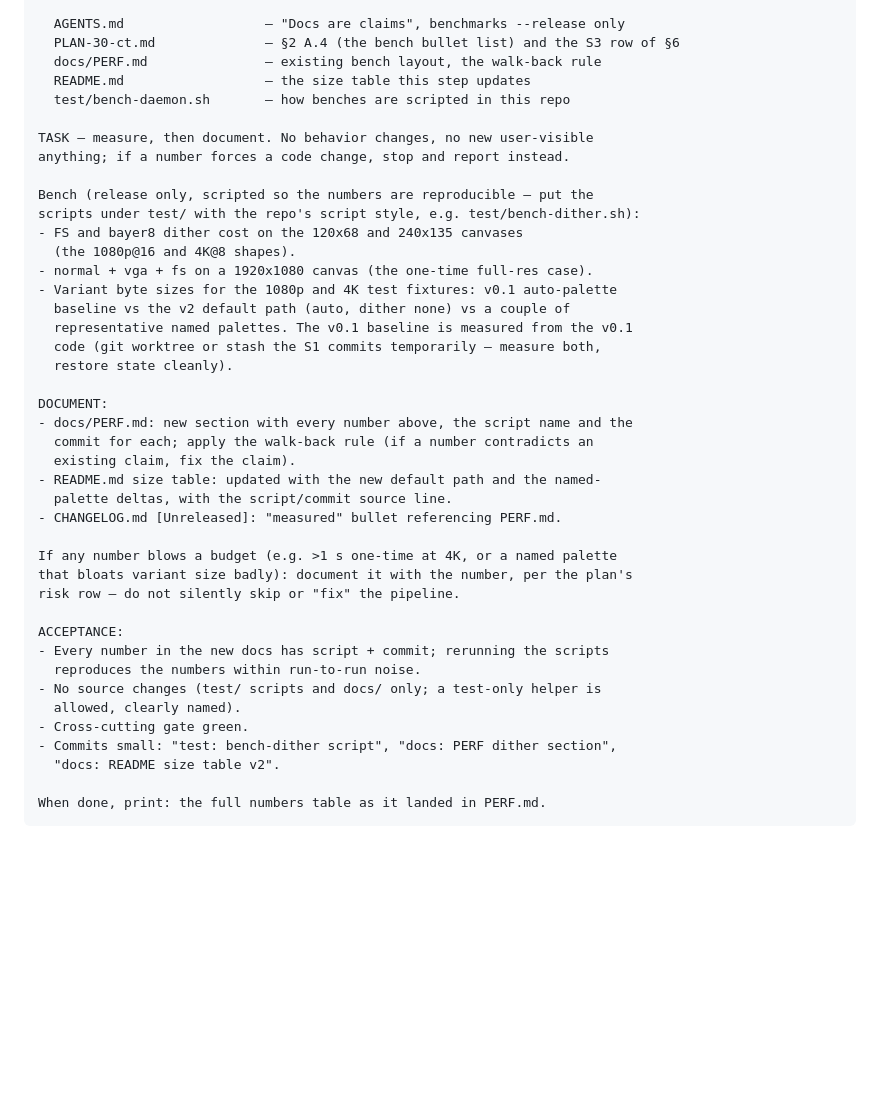
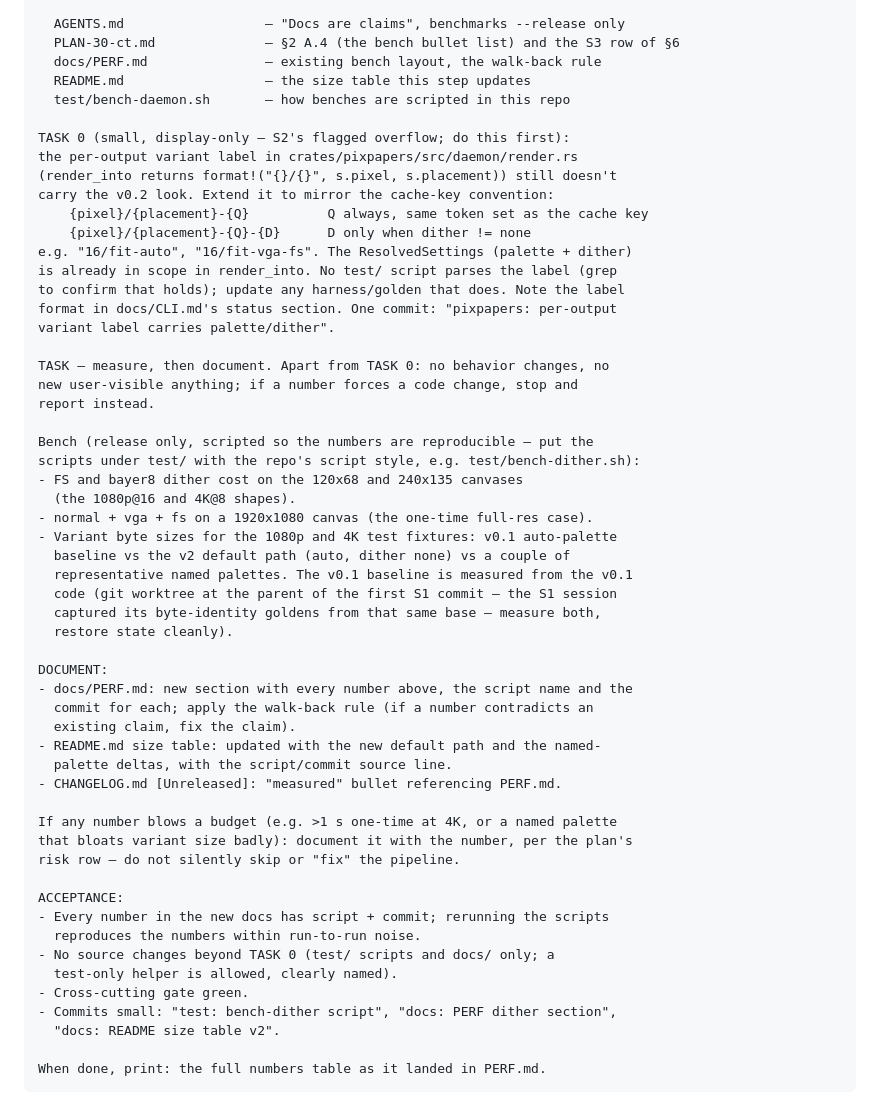
Before and after one commit to lariocpt/pixelated-papers, a Markdown page: SESSION-PROMPTS.md, the part around the change. Rendered like a GitHub page; blank space fills up the shorter version.

Commit message:
plan: S3 prompt gains TASK 0 — per-output variant label carries palette/dither
S2 flagged the label (daemon/render.rs: format!("{}/{}", pixel, placement))
as its remaining overflow. It's display-only, ResolvedSettings is already in
scope, and no test/ script parses it (grepped) — so S3 closes it first,
then benches. Also pin the v0.1 baseline base: the parent of the first S1
commit (same worktree base S1 used for its byte-identity goldens).

```diff
--- a/SESSION-PROMPTS.md
+++ b/SESSION-PROMPTS.md
@@ -171,8 +171,21 @@ and S2 (CLI) are merged. Before starting, read:
   README.md                  — the size table this step updates
   test/bench-daemon.sh       — how benches are scripted in this repo
 
-TASK — measure, then document. No behavior changes, no new user-visible
-anything; if a number forces a code change, stop and report instead.
+TASK 0 (small, display-only — S2's flagged overflow; do this first):
+the per-output variant label in crates/pixpapers/src/daemon/render.rs
+(render_into returns format!("{}/{}", s.pixel, s.placement)) still doesn't
+carry the v0.2 look. Extend it to mirror the cache-key convention:
+    {pixel}/{placement}-{Q}          Q always, same token set as the cache key
+    {pixel}/{placement}-{Q}-{D}      D only when dither != none
+e.g. "16/fit-auto", "16/fit-vga-fs". The ResolvedSettings (palette + dither)
+is already in scope in render_into. No test/ script parses the label (grep
+to confirm that holds); update any harness/golden that does. Note the label
+format in docs/CLI.md's status section. One commit: "pixpapers: per-output
+variant label carries palette/dither".
+
+TASK — measure, then document. Apart from TASK 0: no behavior changes, no
+new user-visible anything; if a number forces a code change, stop and
+report instead.
 
 Bench (release only, scripted so the numbers are reproducible — put the
 scripts under test/ with the repo's script style, e.g. test/bench-dither.sh):
@@ -182,7 +195,8 @@ scripts under test/ with the repo's script style, e.g. test/bench-dither.sh):
 - Variant byte sizes for the 1080p and 4K test fixtures: v0.1 auto-palette
   baseline vs the v2 default path (auto, dither none) vs a couple of
   representative named palettes. The v0.1 baseline is measured from the v0.1
-  code (git worktree or stash the S1 commits temporarily — measure both,
+  code (git worktree at the parent of the first S1 commit — the S1 session
+  captured its byte-identity goldens from that same base — measure both,
   restore state cleanly).
 
 DOCUMENT:
@@ -200,8 +214,8 @@ risk row — do not silently skip or "fix" the pipeline.
 ACCEPTANCE:
 - Every number in the new docs has script + commit; rerunning the scripts
   reproduces the numbers within run-to-run noise.
-- No source changes (test/ scripts and docs/ only; a test-only helper is
-  allowed, clearly named).
+- No source changes beyond TASK 0 (test/ scripts and docs/ only; a
+  test-only helper is allowed, clearly named).
 - Cross-cutting gate green.
 - Commits small: "test: bench-dither script", "docs: PERF dither section",
   "docs: README size table v2".
```
